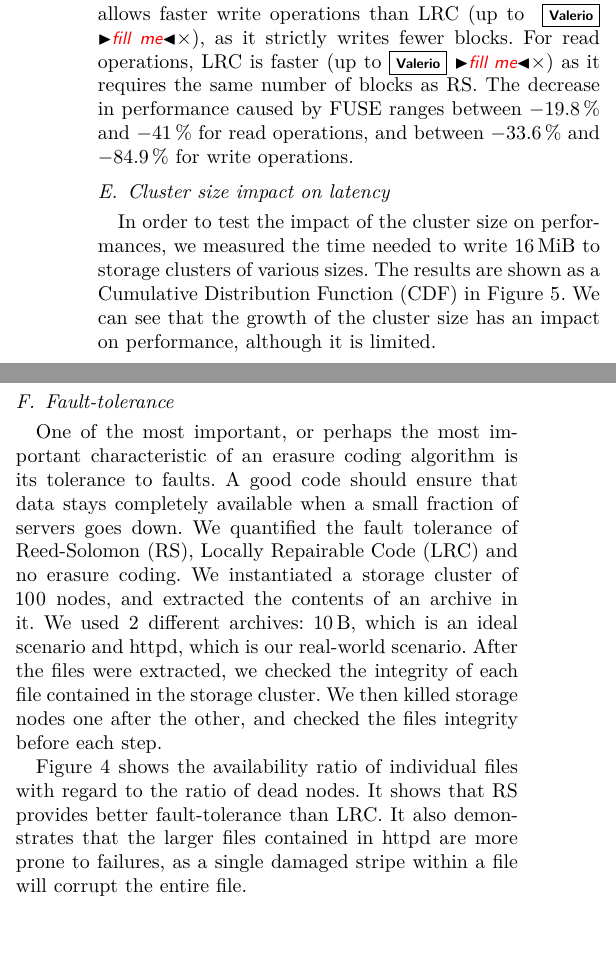
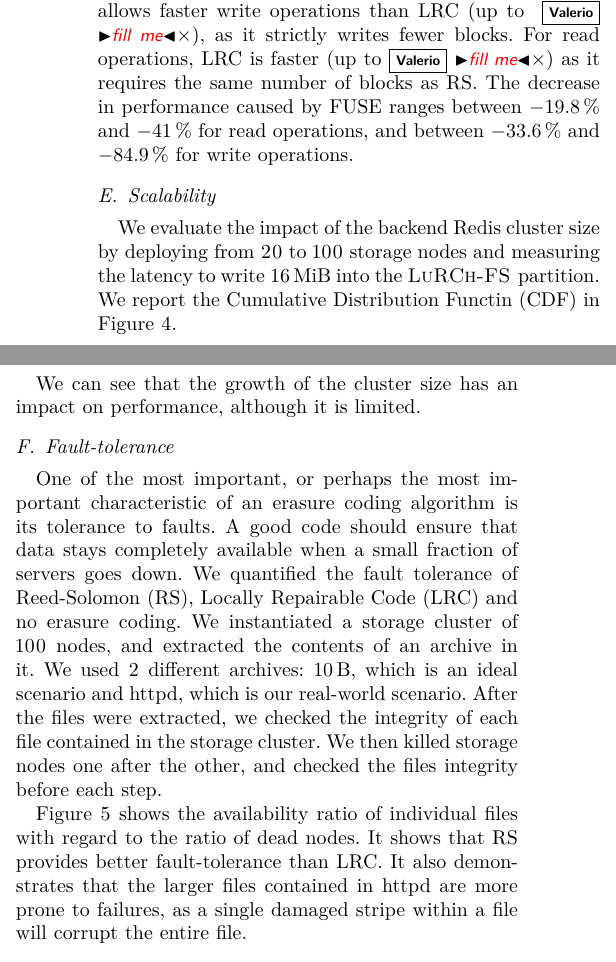
Before and after one commit to sebva/ErasureBench, a LaTeX paper (report/main.tex, which reads report/evaluation.tex): two parts of the columns of page 5 of 7, joined at a grey line, cut so that both start at the same text, the shorter picture padded with empty space. Compiled offline with XeLaTeX; a missing font is replaced by an installed copy or a similar font; a LaTeX package or settings file that is missing is left out; TikZ figures are drawn from their code, not taken from saved files.

```diff
--- a/report/evaluation.tex
+++ b/report/evaluation.tex
@@ -85,5 +81,3 @@
-    \label{fig:checksum-plot}
-\end{figure}
 
 %\subsection{Storage overheads}
 %\label{subsec:storage-overheads}
@@ -100,11 +94,11 @@
 %As Redis can only store strings, we have to apply base 64 encoding to the blocks, adding \SI{33}{\percent} storage overhead.
 %The overhead due to erasure coding is always governed by the number of parity blocks added.
 
-\subsection{Cluster size impact on latency}
+\subsection{Scalability}
 \label{subsec:latency}
+We evaluate the impact of the backend Redis cluster size by deploying from 20 to 100 storage nodes and measuring the latency to write \SI{16}{\mebi\byte} into the \SYS partition.
+We report the Cumulative Distribution Functin (CDF) in \autoref{fig:latency-plot}.
 
-In order to test the impact of the cluster size on performances, we measured the time needed to write \SI{16}{\mebi\byte} to storage clusters of various sizes.
-The results are shown as a \ac{cdf} in \autoref{fig:latency-plot}.
 We can see that the growth of the cluster size has an impact on performance, although it is limited.
 
 \begin{figure}[th]
@@ -114,6 +108,5 @@
     \label{fig:latency-plot}
 \end{figure}
-
 
 \subsection{Fault-tolerance}
 \label{subsec:fault-tolerance}
```
Also changed, not shown: report/evaluation.tex (12 more changed lines).
